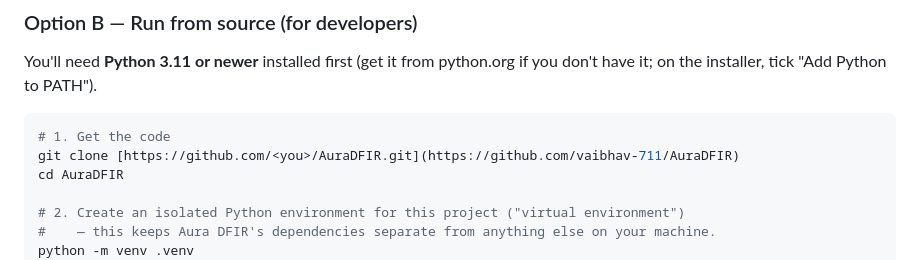
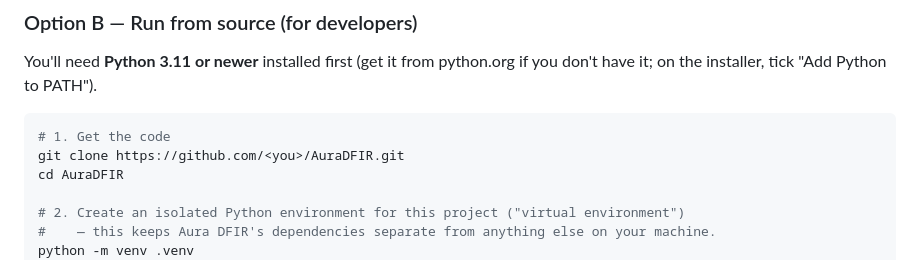
Before and after one commit to vaibhav-711/AuraDFIR, a Markdown page: README.md, the part around the change. Drawn GitHub-style.

````diff
--- a/README.md
+++ b/README.md
@@ -187,7 +187,7 @@ it; on the installer, tick "Add Python to PATH").
 
 ```powershell
 # 1. Get the code
-git clone [https://github.com/<you>/AuraDFIR.git](https://github.com/vaibhav-711/AuraDFIR)
+git clone https://github.com/<you>/AuraDFIR.git
 cd AuraDFIR
 
 # 2. Create an isolated Python environment for this project ("virtual environment")
````
